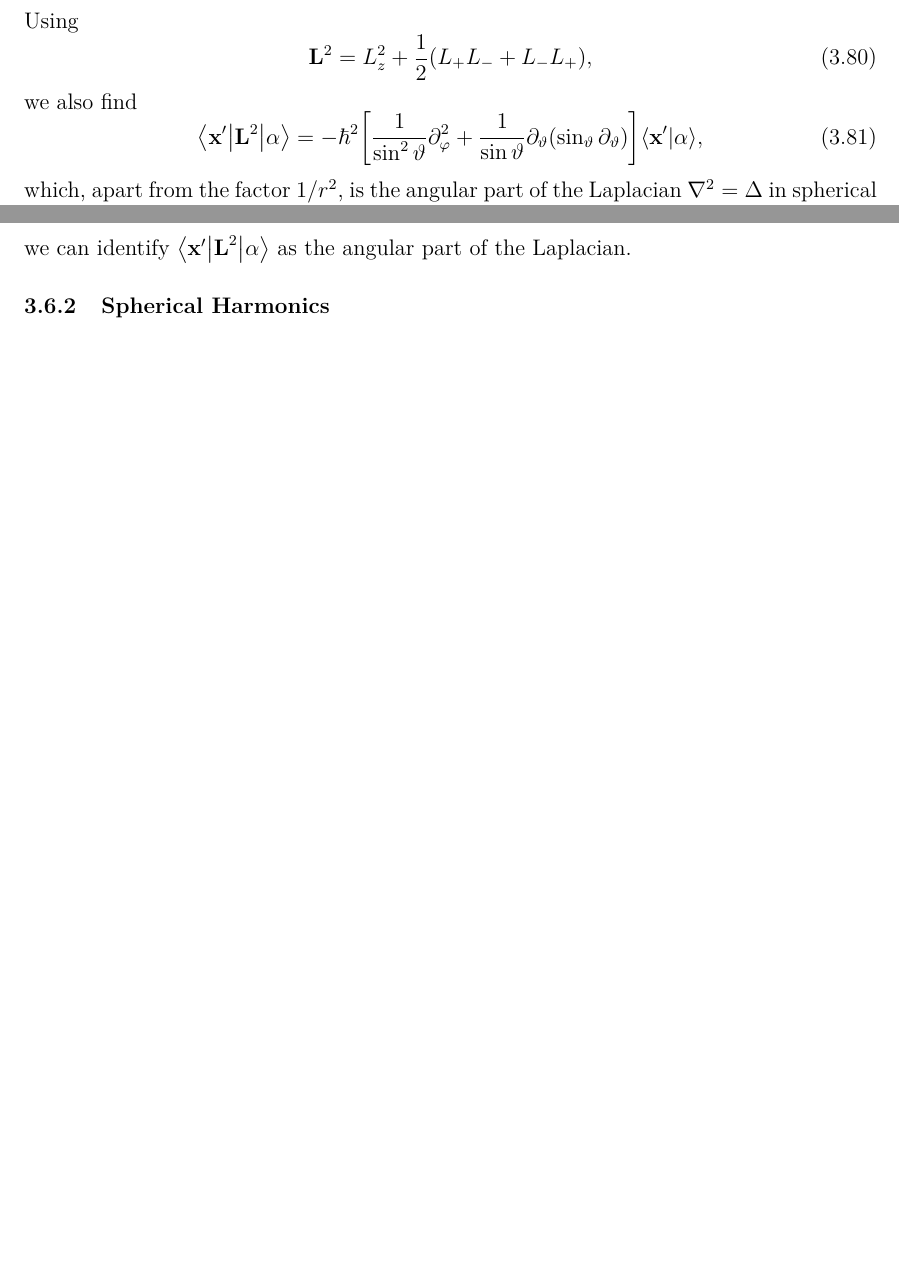
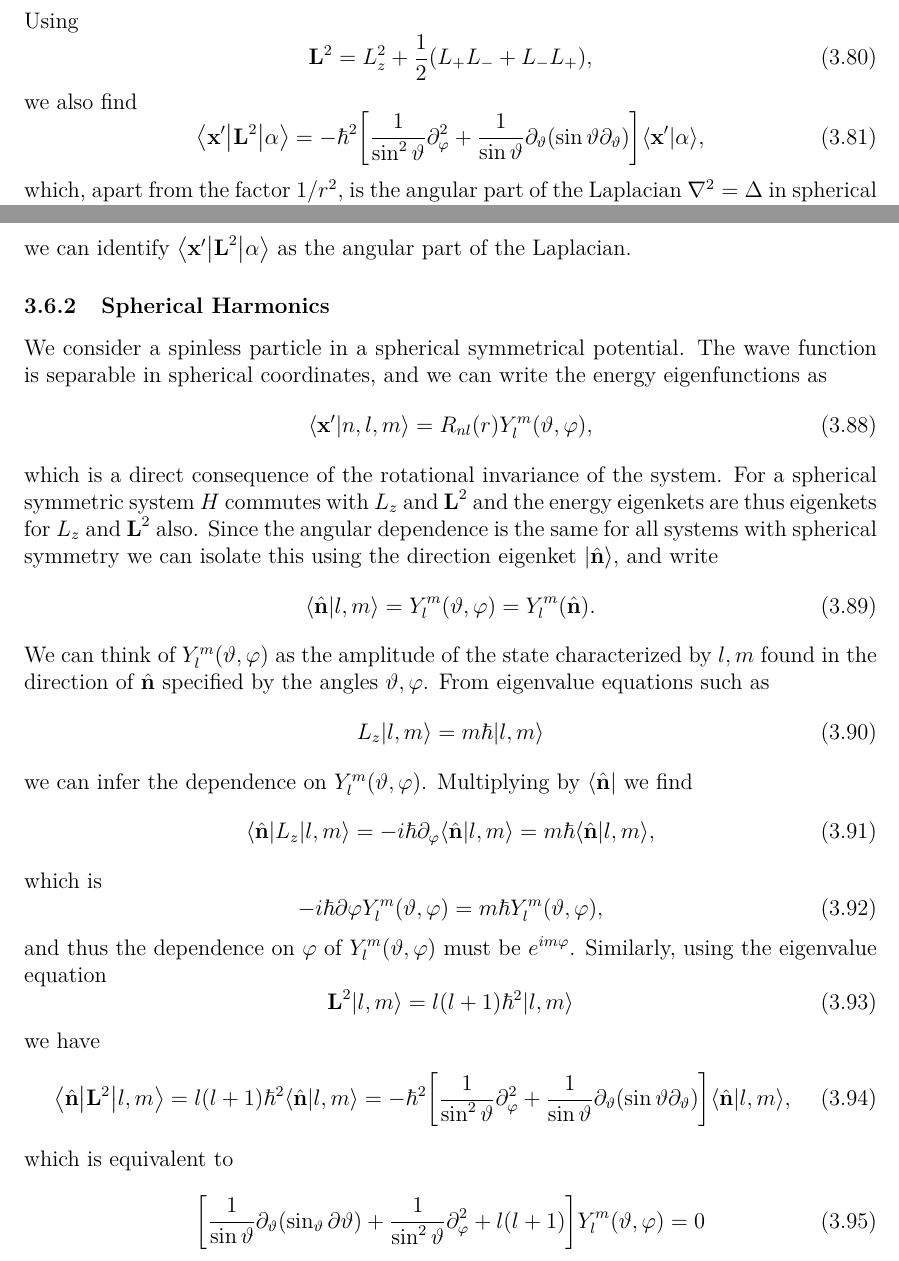
Before and after one commit to maxerikss/FYST89, a LaTeX document (Notes/main.tex, which reads Notes/paper/Chapter3.tex): two parts of pages 13 and 14 of 14 before the commit and two parts of pages 13 and 14 of 15 after it, joined at a grey line, cut so that both start at the same text, the shorter picture padded with empty space. The pictures show the PDF file Notes/Notes.pdf that the author committed with the source.

Commit message:
Section 3.6.2

```diff
--- a/Notes/paper/Chapter3.tex
+++ b/Notes/paper/Chapter3.tex
@@ -475,4 +475,43 @@ and since we have
 we can identify $\bkop{\vec{x}'}{\vec{L}^2}{\alpha}$ as the angular part of the Laplacian.
 
 \subsubsection{Spherical Harmonics}
-
+We consider a spinless particle in a spherical symmetrical potential. The wave function is separable in spherical coordinates, and we can write the energy eigenfunctions as
+\begin{equation}
+    \bk{\vec{x}'}{n,l,m} = R_{nl}(r) Y_l^m(\theta, \phi),
+\end{equation}
+which is a direct consequence of the rotational invariance of the system. For a spherical symmetric system $H$ commutes with $L_z$ and $\vec{L}^2$ and the energy eigenkets are thus eigenkets for $L_z$ and $\vec{L}^2$ also. Since the angular dependence is the same for all systems with spherical symmetry we can isolate this using the direction eigenket $\k{\hat{\vec{n}}}$, and write
+\begin{equation}
+    \bk{\hat{\vec{n}}}{l,m} = Y_l^m(\theta,\phi) = Y_l^m (\hat{\vec{n}}).
+\end{equation}
+We can think of $Y_l^m(\theta,\phi)$ as the amplitude of the state characterized by $l,m$ found in the direction of $\hat{\vec{n}}$ specified by the angles $\theta,\phi$. From eigenvalue equations such as
+\begin{equation}
+    L_z\k{l,m} = m\hbar \k{l,m}
+\end{equation}
+we can infer the dependence on $Y_l^m(\theta, \phi)$. Multiplying by $\b{\hat{\vec{n}}}$ we find
+\begin{equation}
+    \bkop{\hat{\vec{n}}}{L_z}{l,m} = -i\hbar \partial_\phi \bk{\hat{\vec{n}}}{l,m} = m\hbar \bk{\hat{\vec{n}}}{l,m},
+\end{equation}
+which is
+\begin{equation}
+    -i\hbar \partial\phi Y_l^m(\theta, \phi) = m\hbar Y_l^m(\theta,\phi),
+\end{equation}
+and thus the dependence on $\phi$ of $Y_l^m(\theta,\phi)$ must be $e^{im\phi}$. Similarly, using the eigenvalue equation
+\begin{equation}
+    \vec{L}^2 \k{l,m} = l(l+1)\hbar^2\k{l,m}
+\end{equation}
+we have
+\begin{equation}
+    \bkop{\hat{\vec{n}}}{\vec{L}^2}{l,m} = l(l+1)\hbar^2 \bk{\hat{\vec{n}}}{l,m} = -\hbar^2\ab[ \frac{1}{\sin^2\theta} \partial_\phi^2 + \frac{1}{\sin\theta}\partial_\theta (\sin\theta \partial_\theta)] \bk{\hat{\vec{n}}}{l,m},
+\end{equation}
+which is equivalent to
+\begin{equation}
+    \ab[ \frac{1}{\sin\theta} \partial_\theta (\sin_\theta\partial\theta) + \frac{1}{\sin^2\theta} \partial_\phi^2 + l(l+1) ]Y_l^m(\theta,\phi) = 0.
+\end{equation}
+The orthogonality relation
+\begin{equation}
+    \bk{l',m'}{l,m} = \delta_{ll'}\delta_{mm'}
+\end{equation}
+is equivalent to
+\begin{equation}
+    \int_0^{2\pi} d\phi \int_{-1}^1 d\cos\theta Y_{l'}^{m'*}(\theta,\phi)Y_l^m(\theta, \phi) = \delta_{ll'}\delta_{mm'}.
+\end{equation}
@@ -479,3 +532,14 @@ we can identify $\bkop{\vec{x}'}{\vec{L}^2}{\alpha}$ as the angular part of the
+    c_l = \ab[\frac{(-1)^l}{2^l l!}] \sqrt{\frac{(2l+1)(2l)!}{4\pi}}.
+\end{equation}
+From this we can obtain subsequent $Y_l^m(\theta,\phi)$, which for $m\geq 0$ is
+\begin{equation}
+    Y_l^m(\theta,\phi) = \frac{(-1)^l}{2^l l!} \sqrt{\frac{(2l+1)(l+m)!}{4\pi (l-m)!}} e^{im\phi} \frac{1}{\sin^m\theta} \frac{d^{l-m}}{d(\cos\theta)^{l-m} (\sin\theta)^{2l},
+\end{equation}
+and we define
+\begin{equation}
+    Y_l^{-m} = (-1)^m [Y_l^m(\theta,\phi)]^*.
+\end{equation}
+Note here that we cannot have $l$ or $m$ be half-integer valued since this would give us a multivalued function since we acquire a minus sign under a $2\pi$ rotation.
 
 
 \subsubsection{Spherical Harmonics as Rotation Matrices}
```
Also changed, not shown: Notes/Notes.pdf, Notes/paper/Chapter3.tex (16 more changed lines).
